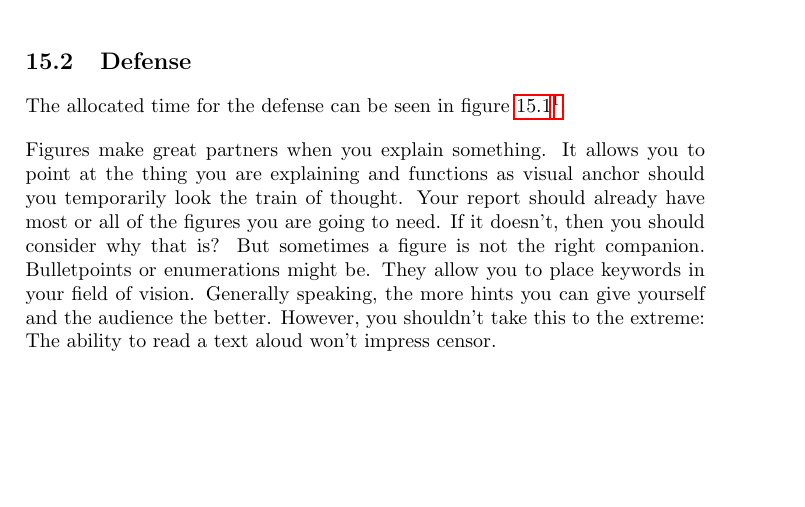
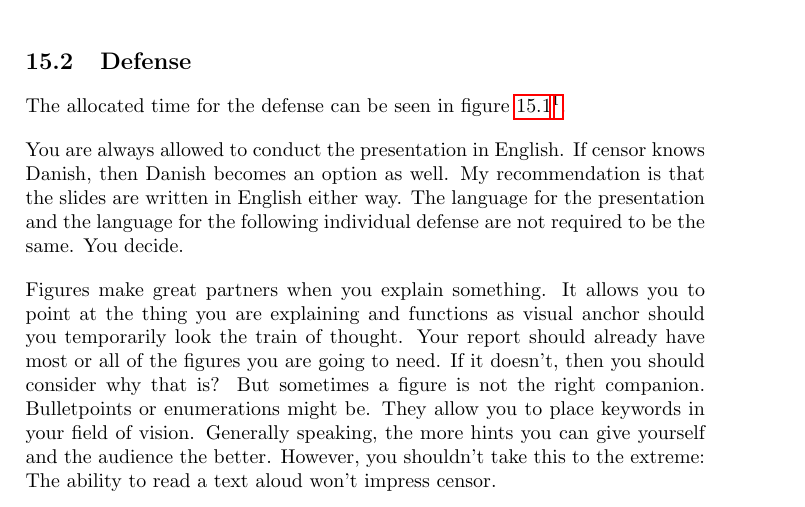
Before and after one commit to aslakjohansen/report-writing, a LaTeX thesis (doc/report-writing.tex): part of page 28 of 28, cut so that both start at the same text, the shorter picture padded with empty space. Compiled offline with pdfLaTeX.

Commit message:
Wrote paragraph abount defense language

```diff
--- a/doc/report-writing.tex
+++ b/doc/report-writing.tex
@@ -588,6 +588,7 @@ The allocated time for the defense can be seen in figure \ref{fig:defense:time}\
 \end{figure}
 
 % language:
+You are always allowed to conduct the presentation in English. If censor knows Danish, then Danish becomes an option as well. My recommendation is that the slides are written in English either way. The language for the presentation and the language for the following individual defense are not required to be the same. You decide.
 
 % defense sequence: overview, presentation split, indicators for who did what
 
```
